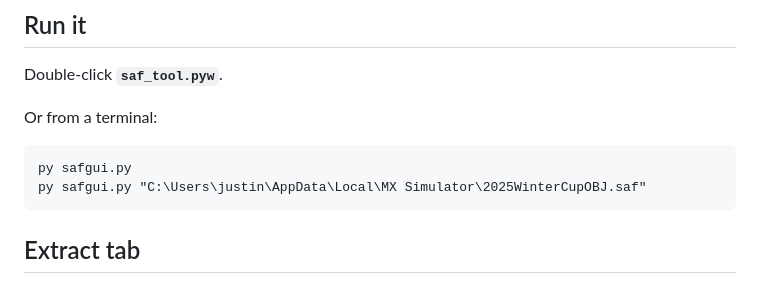
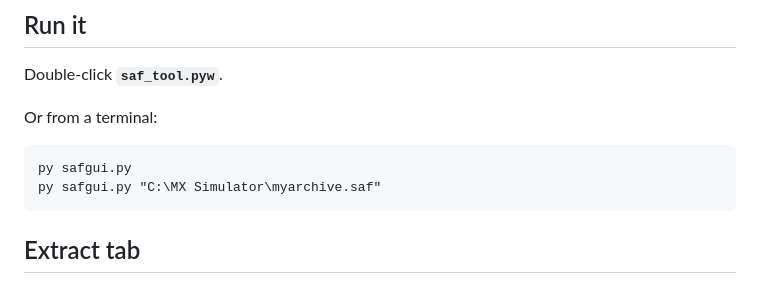
Before and after one commit to slayyyyer/saf-explorer, a Markdown page: README.md, the part around the change. GitHub-like rendering.

Commit message:
Swap the README's command-line example for a generic path
The old example embedded a local user profile and one specific archive, so
it read as a machine-specific recipe rather than documentation.

````diff
--- a/README.md
+++ b/README.md
@@ -12,7 +12,7 @@ Or from a terminal:
 
 ```
 py safgui.py
-py safgui.py "C:\Users\justin\AppData\Local\MX Simulator\2025WinterCupOBJ.saf"
+py safgui.py "C:\MX Simulator\myarchive.saf"
 ```
 
 ## Extract tab
````
